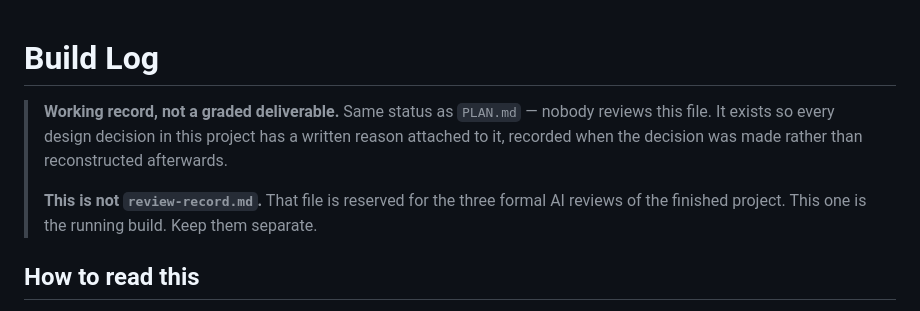
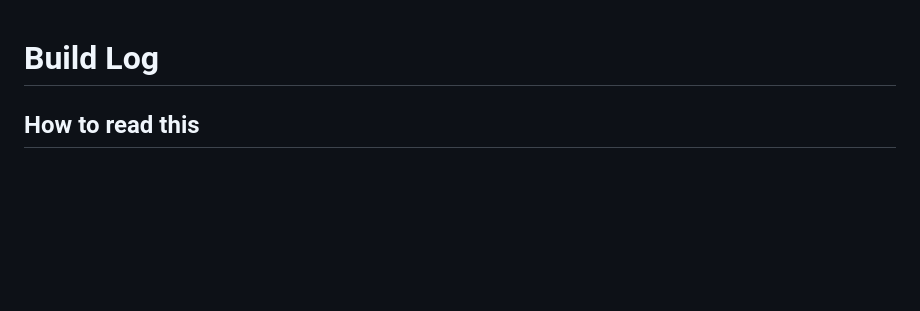
Before and after one commit to kapardhi03/ai-native-ai-engineering, a Markdown page: week1/when-to-escalate/build-log.md, the part around the change. Drawn GitHub-style; blank space fills up the shorter version.

```diff
--- a/week1/when-to-escalate/build-log.md
+++ b/week1/when-to-escalate/build-log.md
@@ -1,13 +1,4 @@
 # Build Log
-
-> **Working record, not a graded deliverable.** Same status as `PLAN.md` — nobody
-> reviews this file. It exists so every design decision in this project has a
-> written reason attached to it, recorded when the decision was made rather than
-> reconstructed afterwards.
->
-> **This is not `review-record.md`.** That file is reserved for the three formal
-> AI reviews of the finished project. This one is the running build. Keep them
-> separate.
 
 ## How to read this
 
```
